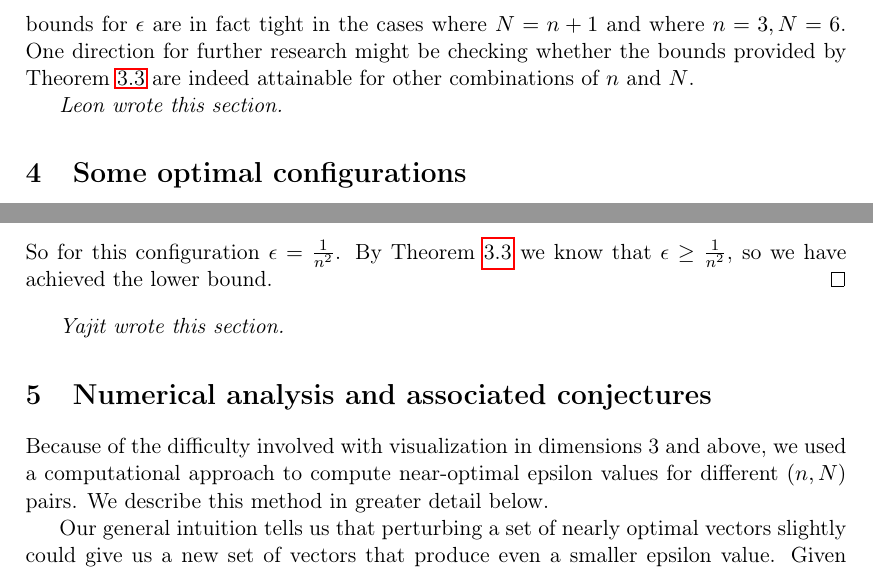
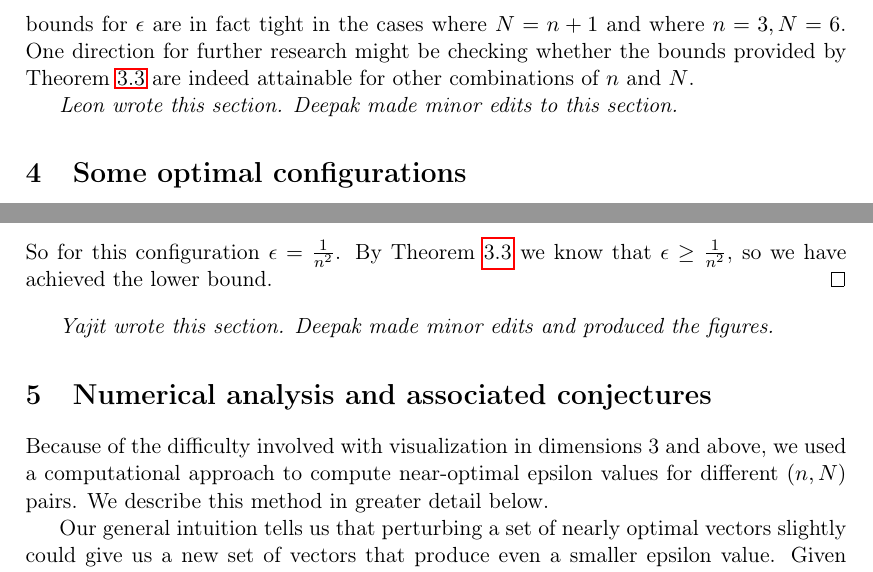
Before and after one commit to deepakn94/projects, a LaTeX document (project3/paper/paper.tex): two parts of pages 9 and 11 of 14, joined at a grey line, cut so that both start at the same text. Compiled offline with pdfLaTeX.

Commit message:
Whodunit part 2

```diff
--- a/project3/paper/paper.tex
+++ b/project3/paper/paper.tex
@@ -422,7 +422,7 @@ We present now a table of the bounds the theorem gives us for varying $n$ and $N
 
 Note that the bounds for $n=2$ are not tight, as we proved in Section 2 that the minimum $\epsilon$ is given by $\cos^2(\pi/N)$ when $n=2$. We shall see, however, that the bounds for $\epsilon$ are in fact tight in the cases where $N=n+1$ and where $n=3, N=6$. One direction for further research might be checking whether the bounds provided by Theorem \ref{lower_bound} are indeed attainable for other combinations of $n$ and $N$.
 
-{\itshape Leon wrote this section.}
+{\itshape Leon wrote this section. Deepak made minor edits to this section.}
 
 
 \section{Some optimal configurations}
@@ -543,7 +543,7 @@ $$
 So for this configuration $\epsilon=\frac{1}{n^2}$. By Theorem \ref{lower_bound} we know that $\epsilon\ge \frac{1}{n^2}$, so we have achieved the lower bound.
 \end{proof}
 
-{\itshape Yajit wrote this section.}
+{\itshape Yajit wrote this section. Deepak made minor edits and produced the figures.}
 
 
 \section{Numerical analysis and associated conjectures}
```
Also changed, not shown: project3/paper/paper.tex (2 more changed lines).
